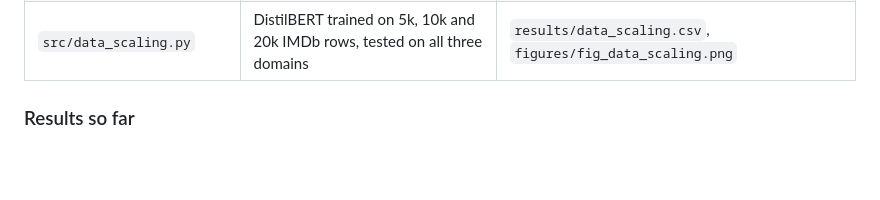
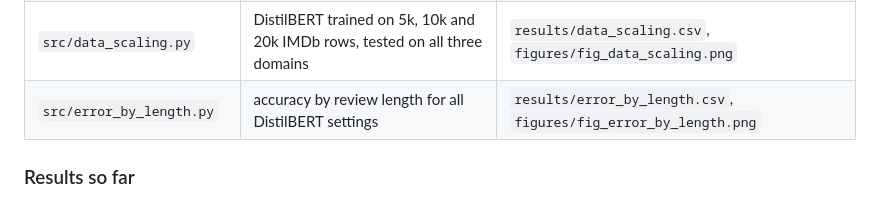
Before and after one commit to muhongjin/nlp-cross-domain-sentiment, a Markdown page: AGENTS.md, the part around the change. GitHub-like rendering; blank space fills up the shorter version.

```diff
--- a/AGENTS.md
+++ b/AGENTS.md
@@ -123,6 +123,7 @@ Extra analysis inside Stage 3, 10 and 11:
 | `src/run_seeds.py` | multi-seed robustness for the DistilBERT within-domain runs | `results/seed_robustness.csv` |
 | `src/feature_analysis.py` | strongest positive and negative terms per domain, and their overlap | `results/top_features.csv`, `results/feature_overlap.csv` |
 | `src/data_scaling.py` | DistilBERT trained on 5k, 10k and 20k IMDb rows, tested on all three domains | `results/data_scaling.csv`, `figures/fig_data_scaling.png` |
+| `src/error_by_length.py` | accuracy by review length for all DistilBERT settings | `results/error_by_length.csv`, `figures/fig_error_by_length.png` |
 
 ### Results so far
 
```
Also changed, not shown: REPORT.md (+16 -0 lines), figures/fig_error_by_length.png (added), 4 other files.
